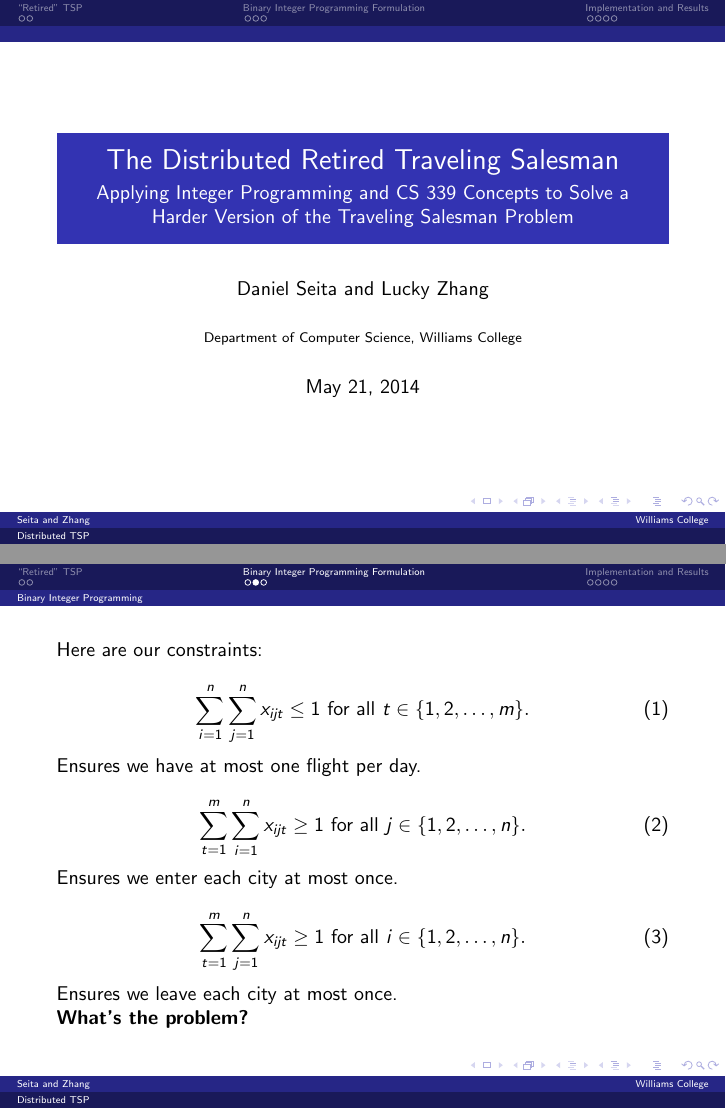
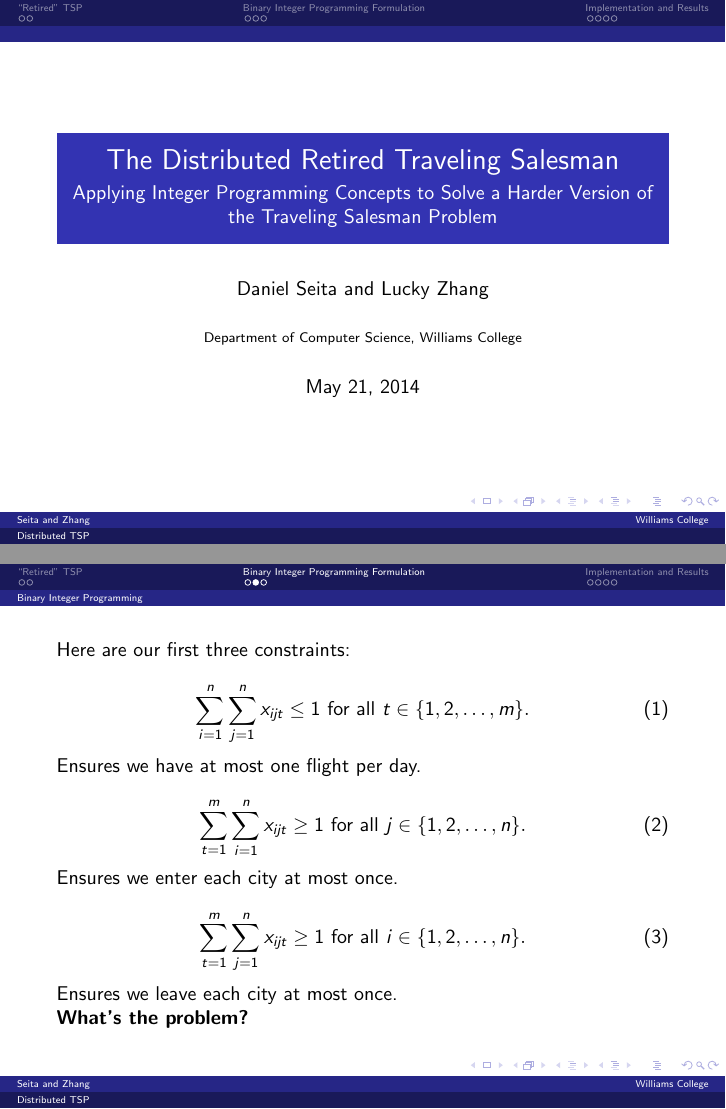
Before and after one commit to luckyfreez/DistributedRetiredTravellingSalesman, LaTeX slides (Presentations/Daniel_Lucky_Presentation.tex): pages 1 and 10 of 16, joined at a grey line. Compiled offline with pdfLaTeX.

```diff
--- a/Presentations/Daniel_Lucky_339_Presentation.tex
+++ b/Presentations/Daniel_Lucky_Presentation.tex
@@ -16,7 +16,7 @@
 
 % THE PRESENTATION
 \title[Distributed TSP]{The Distributed Retired Traveling Salesman}
-\subtitle{Applying Integer Programming and CS 339 Concepts to Solve a Harder Version of the Traveling Salesman Problem}
+\subtitle{Applying Integer Programming Concepts to Solve a Harder Version of the Traveling Salesman Problem}
 \author[Seita and Zhang]{Daniel Seita and Lucky Zhang}
 \institute[Williams College]{Department of Computer Science, Williams College}
 \date{\today}
@@ -97,7 +97,7 @@
 \end{frame}
 
 \begin{frame}
-Here are our constraints:
+Here are our first three constraints:
 
 \begin{equation}
 \sum_{i=1}^{n} \sum_{j=1}^{n} x_{ijt} \le 1 \mbox{ for all } t \in \{1, 2, \ldots, m\}.
```
Also changed, not shown: Presentations/Daniel_Lucky_OpRes_Presentation.pdf (deleted), 12 other files.
